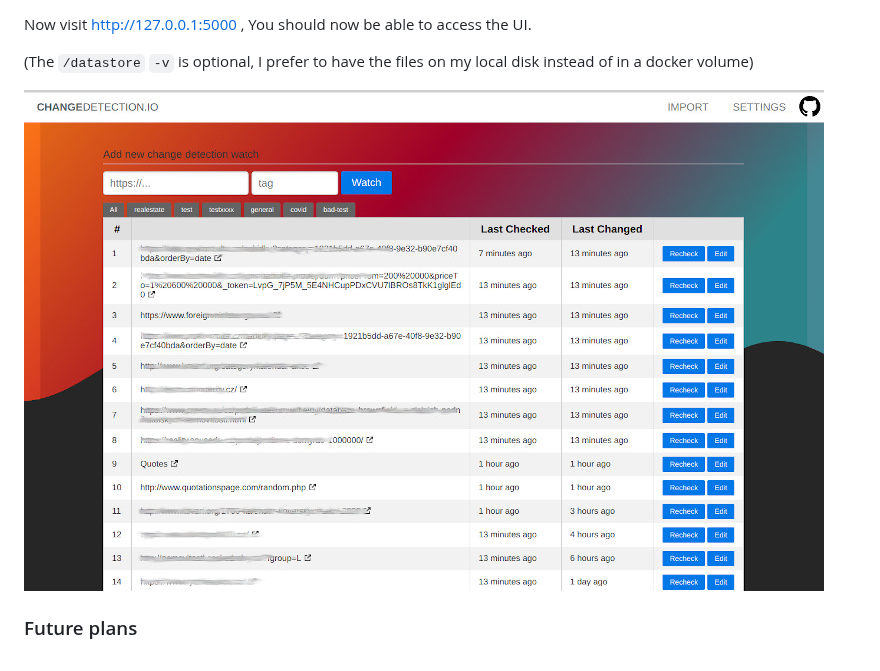
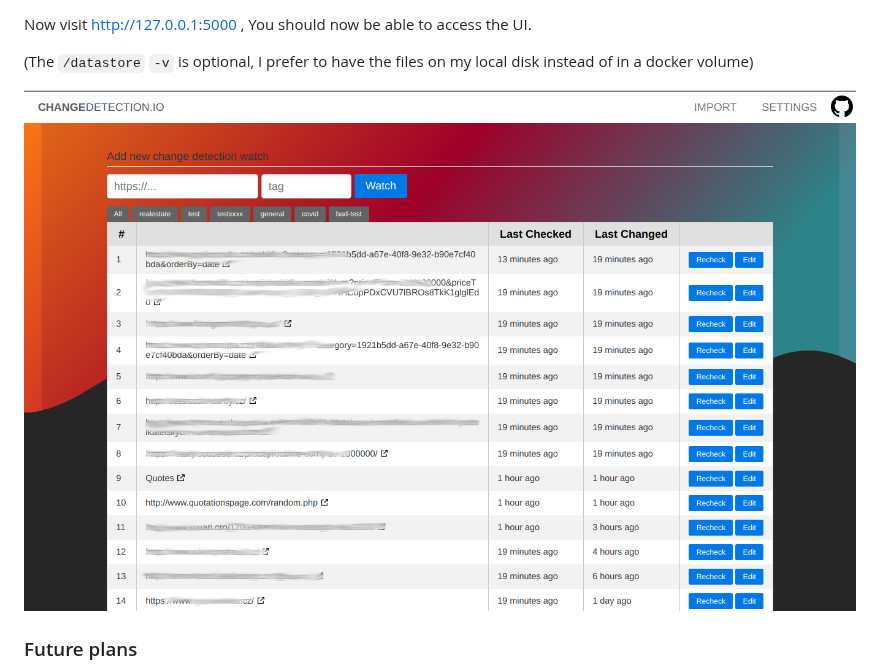
Before and after one commit to dgtlmoon/changedetection.io, a Markdown page: README.md, the part around the change. Rendered like a GitHub page; pictures changed too: screenshot.jpg (deleted), screenshot.png (added).

Commit message:
Going back to larger PNG screenshot, looks better in Github :)

```diff
--- a/README.md
+++ b/README.md
@@ -28,7 +28,7 @@ Now visit http://127.0.0.1:5000 , You should now be able to access the UI.
 (The `/datastore` `-v` is optional, I prefer to have the files on my local disk instead of in a docker volume)
 
 
-![Self-hoster web page change monitoring application screenshot](screenshot.jpg?raw=true "Self-hosted web page change monitoring screenshot")
+![Self-hoster web page change monitoring application screenshot](screenshot.png?raw=true "Self-hosted web page change monitoring screenshot")
 
 
 ### Future plans
```
